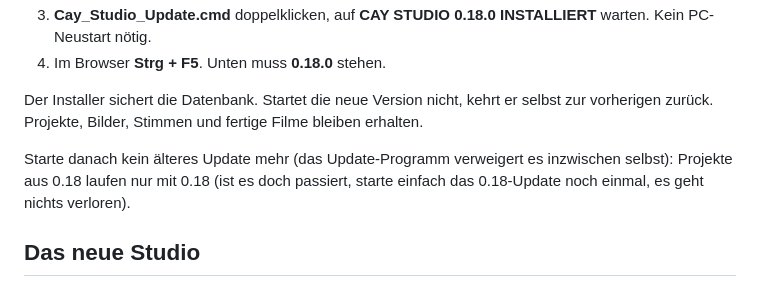
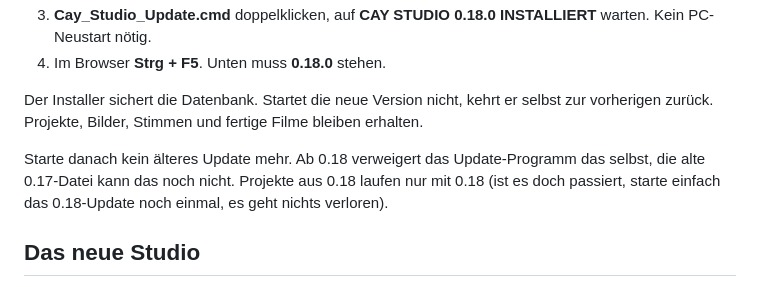
Before and after one commit to CaybyAli/Cay-Ki_Studio, a Markdown page: Cay_Studio_Start_und_Update.md, the part around the change. GitHub-like rendering.

Commit message:
Docs: say honestly that only installers from 0.18 on refuse a downgrade
Co-Authored-By: Claude Opus 5.5 <noreply@anthropic.com>
Claude-Session: https://claude.ai/code/session_01V8J6621vwmRjtSZm1swauE

```diff
--- a/Cay_Studio_Start_und_Update.md
+++ b/Cay_Studio_Start_und_Update.md
@@ -9,7 +9,7 @@
 
 Der Installer sichert die Datenbank. Startet die neue Version nicht, kehrt er selbst zur vorherigen zurück. Projekte, Bilder, Stimmen und fertige Filme bleiben erhalten.
 
-Starte danach kein älteres Update mehr (das Update-Programm verweigert es inzwischen selbst): Projekte aus 0.18 laufen nur mit 0.18 (ist es doch passiert, starte einfach das 0.18-Update noch einmal, es geht nichts verloren).
+Starte danach kein älteres Update mehr. Ab 0.18 verweigert das Update-Programm das selbst, die alte 0.17-Datei kann das noch nicht. Projekte aus 0.18 laufen nur mit 0.18 (ist es doch passiert, starte einfach das 0.18-Update noch einmal, es geht nichts verloren).
 
 ## Das neue Studio
 
```
